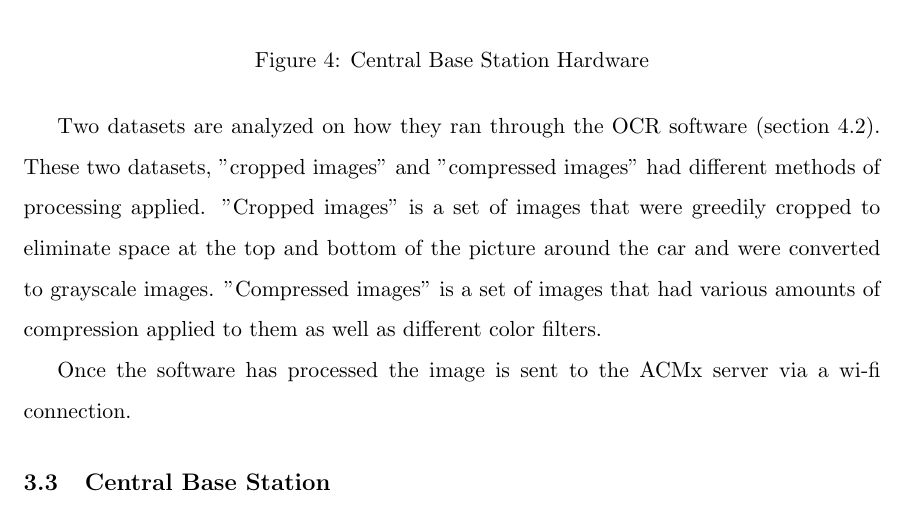
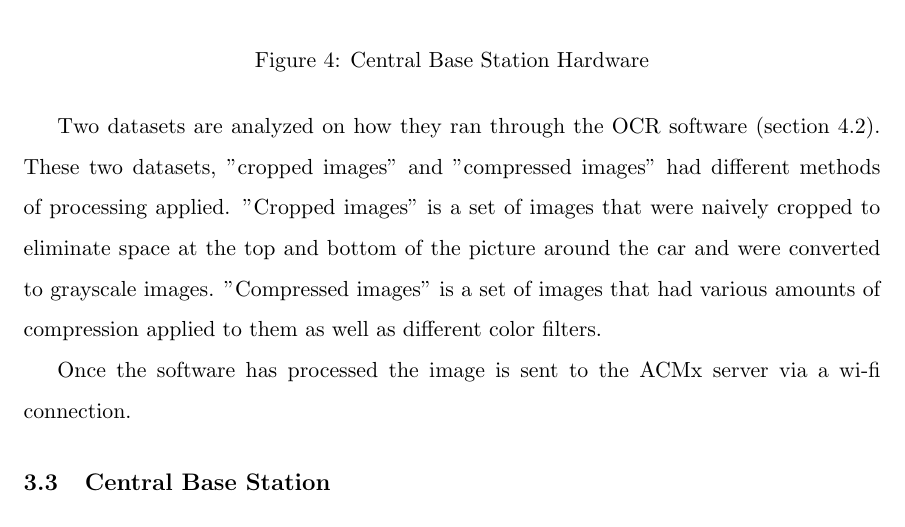
Before and after one commit to sgonzalez/wsn-parking-project, a LaTeX paper (paper/paper.tex): part of page 10 of 48, cut so that both start at the same text. Compiled offline with pdfLaTeX.

Commit message:
Slight wording change in image processing methods

```diff
--- a/paper/paper.tex
+++ b/paper/paper.tex
@@ -133,7 +133,7 @@ The file size is reduced as much as possible in order to expedite the file trans
 \item Color Manipulation
 \end{enumerate}
 
-Two datasets are analyzed on how they ran through the OCR software (section 4.2). These two datasets, "cropped images" and "compressed images" had different methods of processing applied. "Cropped images" is a set of images that were greedily cropped to eliminate space at the top and bottom of the picture around the car and were converted to grayscale images. "Compressed images" is a set of images that had various amounts of compression applied to them as well as different color filters.
+Two datasets are analyzed on how they ran through the OCR software (section 4.2). These two datasets, "cropped images" and "compressed images" had different methods of processing applied. "Cropped images" is a set of images that were naively cropped to eliminate space at the top and bottom of the picture around the car and were converted to grayscale images. "Compressed images" is a set of images that had various amounts of compression applied to them as well as different color filters.
 
 Once the software has processed the image is sent to the ACMx server via a wi-fi connection.
 
```
Also changed, not shown: 2 other files.
